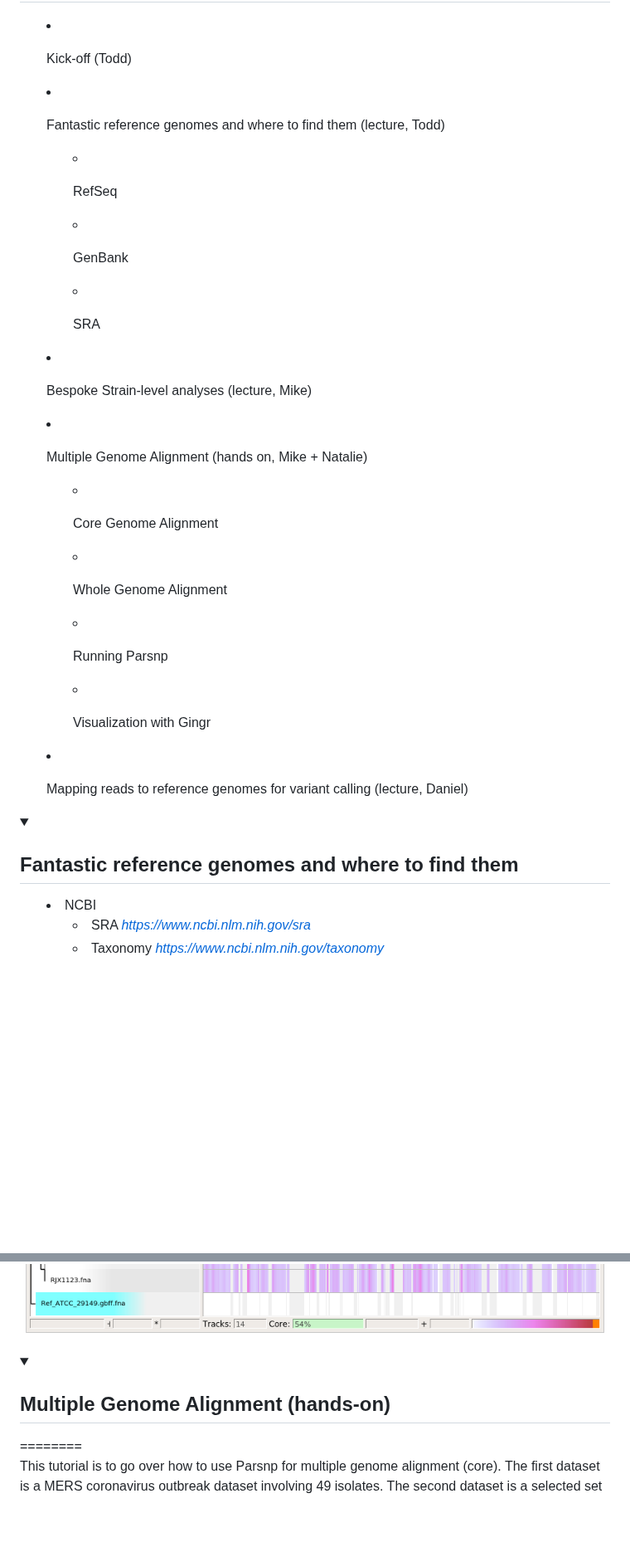
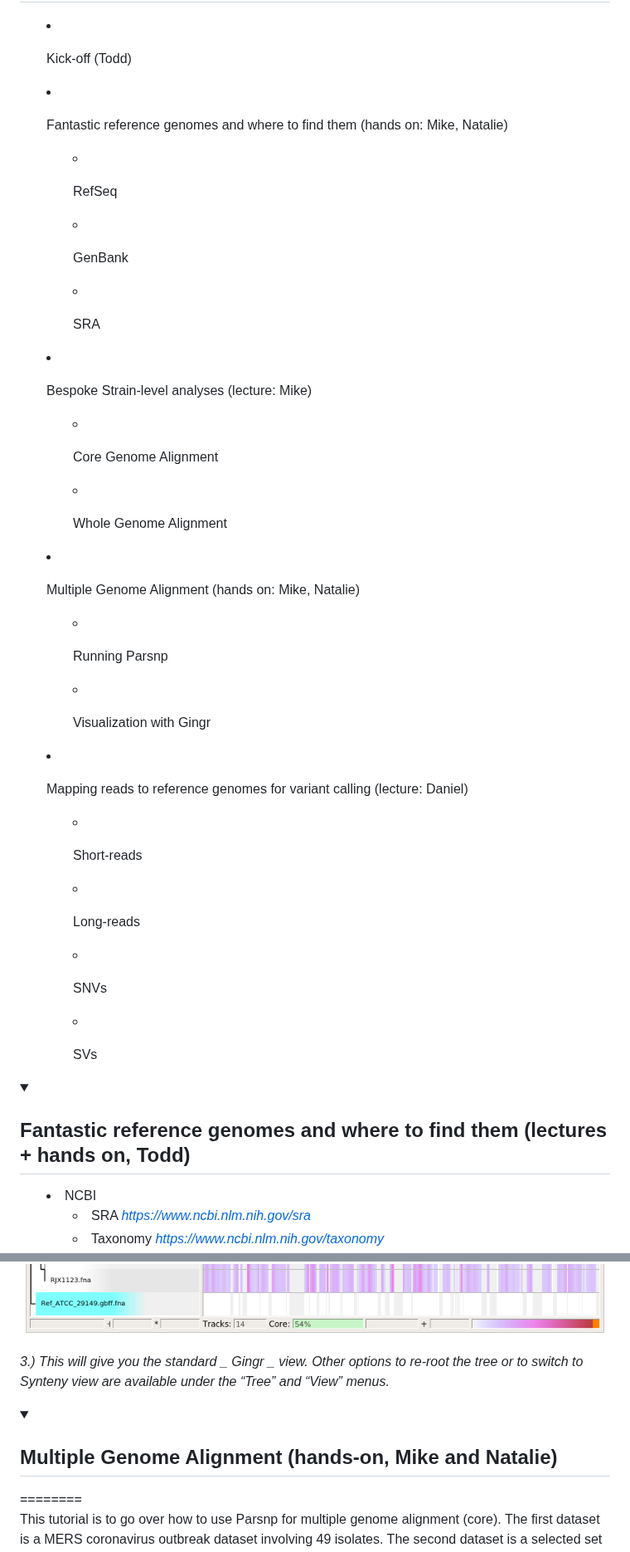
Before and after one commit to treangenlab/radmicrobes, a Markdown page: session2/README.md, 2 parts joined by grey strips. Shown at 83% size. Drawn GitHub-style; folded sections open; blank space fills up the shorter version.

```diff
--- a/session2/README.md
+++ b/session2/README.md
@@ -8,7 +8,7 @@
 
  * Kick-off (Todd)
 
- * Fantastic reference genomes and where to find them (lecture, Todd)
+ * Fantastic reference genomes and where to find them (hands on: Mike, Natalie)
 
    * RefSeq
 
@@ -16,25 +16,34 @@
 
    * SRA
 
-* Bespoke Strain-level analyses (lecture, Mike)
+* Bespoke Strain-level analyses (lecture: Mike)
 
-* Multiple Genome Alignment (hands on, Mike + Natalie)
    * Core Genome Alignment
 
    * Whole Genome Alignment
+
+* Multiple Genome Alignment (hands on: Mike, Natalie)
 
    * Running Parsnp
 
    * Visualization with Gingr
 
-* Mapping reads to reference genomes for variant calling (lecture, Daniel)
+* Mapping reads to reference genomes for variant calling (lecture: Daniel)
+
+   * Short-reads
+
+   * Long-reads
+
+   * SNVs
+
+   * SVs
 
 </details>
 
  <details>
  <summary>
 
-## Fantastic reference genomes and where to find them </summary>
+## Fantastic reference genomes and where to find them (lectures + hands on, Todd) </summary>
 * NCBI
   * SRA 		 _[https://www\.ncbi\.nlm\.nih\.gov/sra](https://www.ncbi.nlm.nih.gov/sra)_
   * Taxonomy		 _[https://www\.ncbi\.nlm\.nih\.gov/taxonomy](https://www.ncbi.nlm.nih.gov/taxonomy)_
@@ -356,12 +365,15 @@ _1\.\) Open the \*\._  _ggr_  _ file created in the _  _parsnp_  _ output folder
 _2\.\) Once it is open\, go back to the “Open” dialogue and open the \*\.tree file in the same folder\._
 
 ![](img/Bespoke_StrainLevel_Comparative_Genomics_202325.png)
+
+_3\.\) This will give you the standard _  _Gingr_  _ view\. Other options to re\-root the tree or to switch to Synteny view are available under the “Tree” and “View” menus\._
+
 </details>
 
 <details>
  <summary>
 
- ## Multiple Genome Alignment (hands-on) </summary>
+ ## Multiple Genome Alignment (hands-on, Mike and Natalie) </summary>
  <p></p>
 ========
 
```
Also changed, not shown: other parts of session2/README.md (+2 -4 lines).
